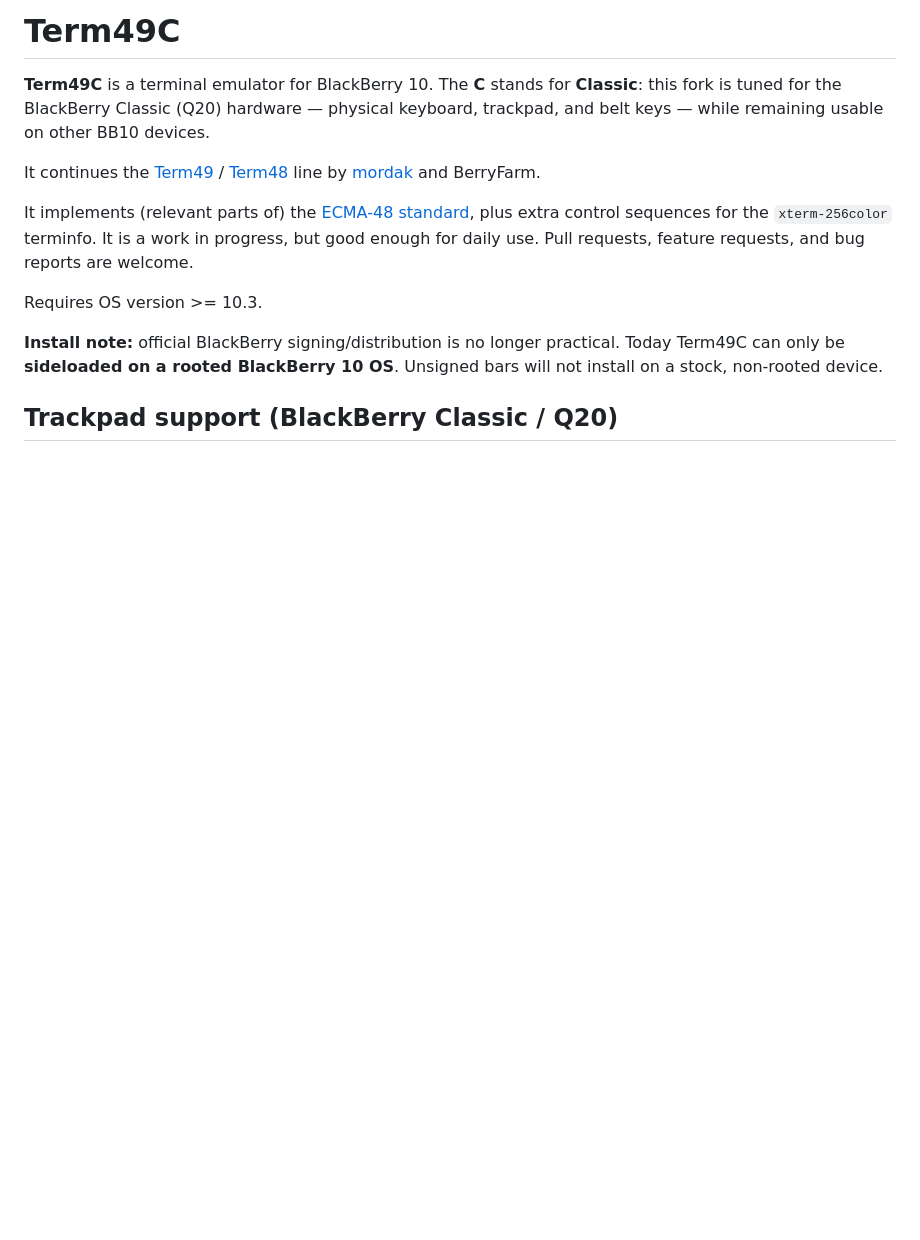
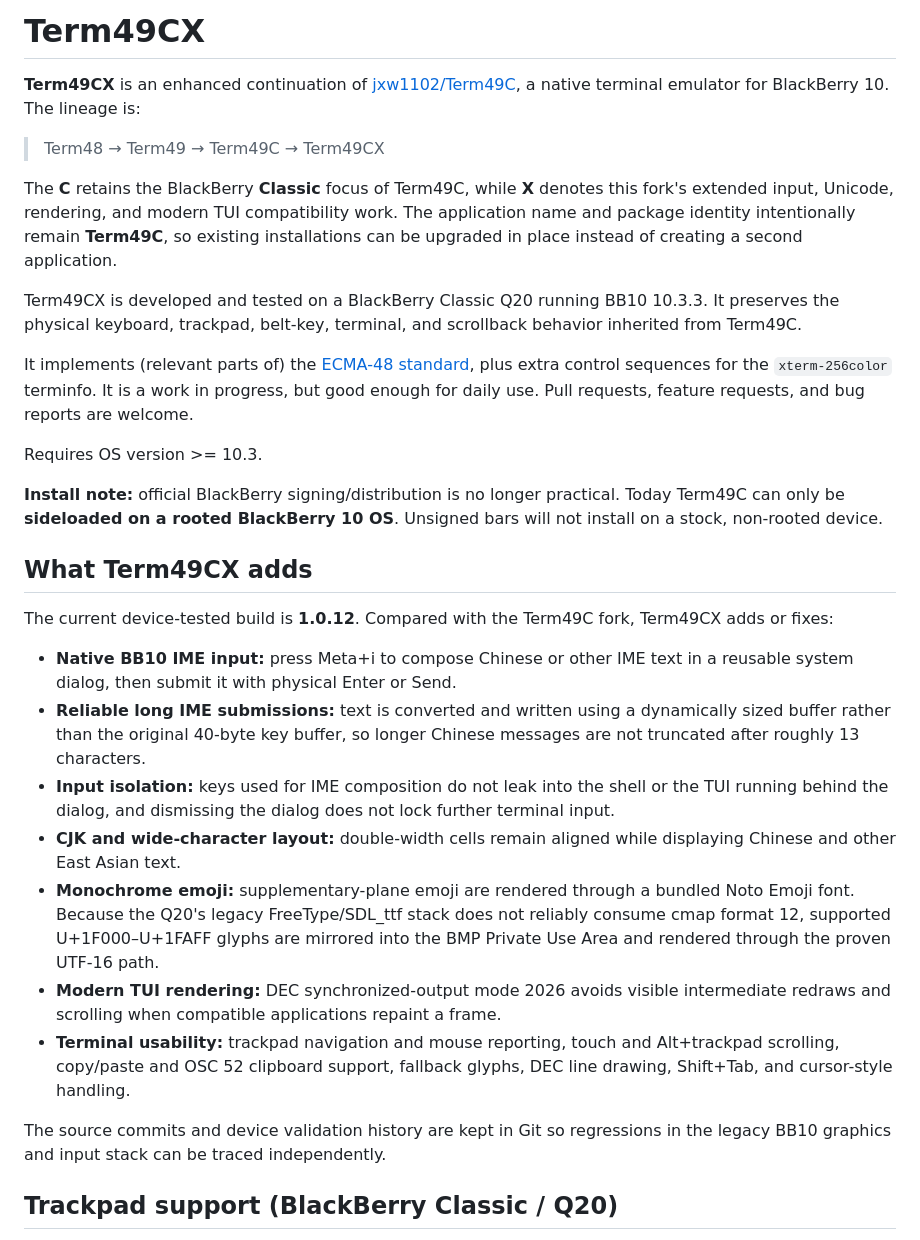
Before and after one commit to QiQiFang/Term49CX, a Markdown page: README.md, the part around the change. Rendered like a GitHub page; blank space fills up the shorter version.

Commit message:
Document the Term49CX adaptation

```diff
--- a/README.md
+++ b/README.md
@@ -1,13 +1,20 @@
-# Term49C
+# Term49CX
 
-**Term49C** is a terminal emulator for BlackBerry 10. The **C** stands for
-**Classic**: this fork is tuned for the BlackBerry Classic (Q20) hardware —
-physical keyboard, trackpad, and belt keys — while remaining usable on other
-BB10 devices.
+**Term49CX** is an enhanced continuation of
+[jxw1102/Term49C](https://github.com/jxw1102/Term49C), a native terminal
+emulator for BlackBerry 10. The lineage is:
 
-It continues the [Term49](https://github.com/BerryFarm/Term49) /
-[Term48](https://github.com/mordak/Term48) line by
-[mordak](https://github.com/mordak) and BerryFarm.
+> Term48 → Term49 → Term49C → Term49CX
+
+The **C** retains the BlackBerry **Classic** focus of Term49C, while **X**
+denotes this fork's extended input, Unicode, rendering, and modern TUI
+compatibility work. The application name and package identity intentionally
+remain **Term49C**, so existing installations can be upgraded in place instead
+of creating a second application.
+
+Term49CX is developed and tested on a BlackBerry Classic Q20 running BB10
+10.3.3. It preserves the physical keyboard, trackpad, belt-key, terminal, and
+scrollback behavior inherited from Term49C.
 
 It implements (relevant parts of) the [ECMA-48 standard][ecma], plus extra
 control sequences for the `xterm-256color` terminfo. It is a work in progress,
@@ -19,6 +26,36 @@ Requires OS version >= 10.3.
 **Install note:** official BlackBerry signing/distribution is no longer
 practical. Today Term49C can only be **sideloaded on a rooted BlackBerry 10
 OS**. Unsigned bars will not install on a stock, non-rooted device.
+
+## What Term49CX adds
+
+The current device-tested build is **1.0.12**. Compared with the Term49C fork,
+Term49CX adds or fixes:
+
+* **Native BB10 IME input:** press Meta+i to compose Chinese or other IME text
+  in a reusable system dialog, then submit it with physical Enter or Send.
+* **Reliable long IME submissions:** text is converted and written using a
+  dynamically sized buffer rather than the original 40-byte key buffer, so
+  longer Chinese messages are not truncated after roughly 13 characters.
+* **Input isolation:** keys used for IME composition do not leak into the shell
+  or the TUI running behind the dialog, and dismissing the dialog does not lock
+  further terminal input.
+* **CJK and wide-character layout:** double-width cells remain aligned while
+  displaying Chinese and other East Asian text.
+* **Monochrome emoji:** supplementary-plane emoji are rendered through a
+  bundled Noto Emoji font. Because the Q20's legacy FreeType/SDL_ttf stack does
+  not reliably consume cmap format 12, supported U+1F000–U+1FAFF glyphs are
+  mirrored into the BMP Private Use Area and rendered through the proven
+  UTF-16 path.
+* **Modern TUI rendering:** DEC synchronized-output mode 2026 avoids visible
+  intermediate redraws and scrolling when compatible applications repaint a
+  frame.
+* **Terminal usability:** trackpad navigation and mouse reporting, touch and
+  Alt+trackpad scrolling, copy/paste and OSC 52 clipboard support, fallback
+  glyphs, DEC line drawing, Shift+Tab, and cursor-style handling.
+
+The source commits and device validation history are kept in Git so regressions
+in the legacy BB10 graphics and input stack can be traced independently.
 
 ## Trackpad support (BlackBerry Classic / Q20)
 
```
